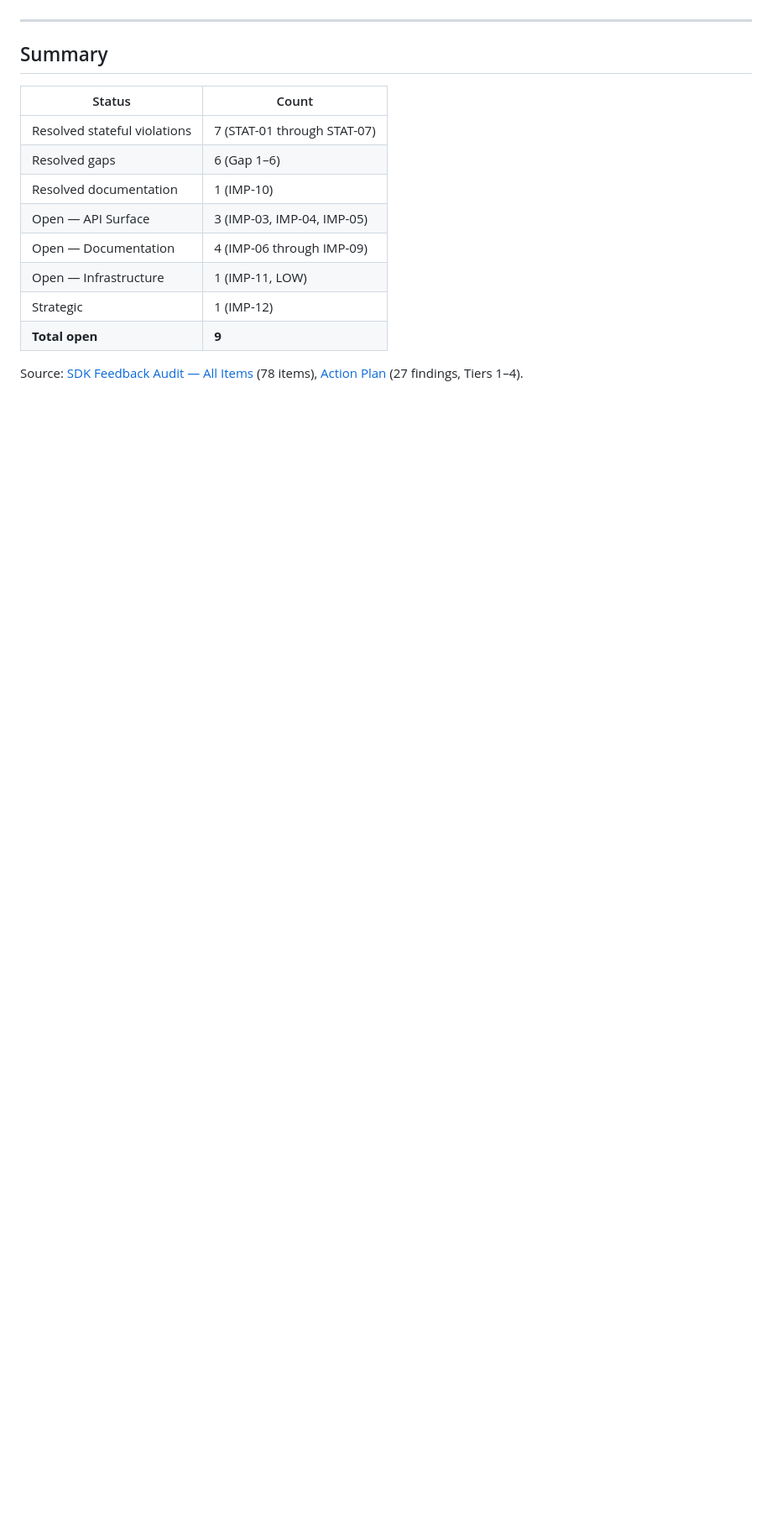
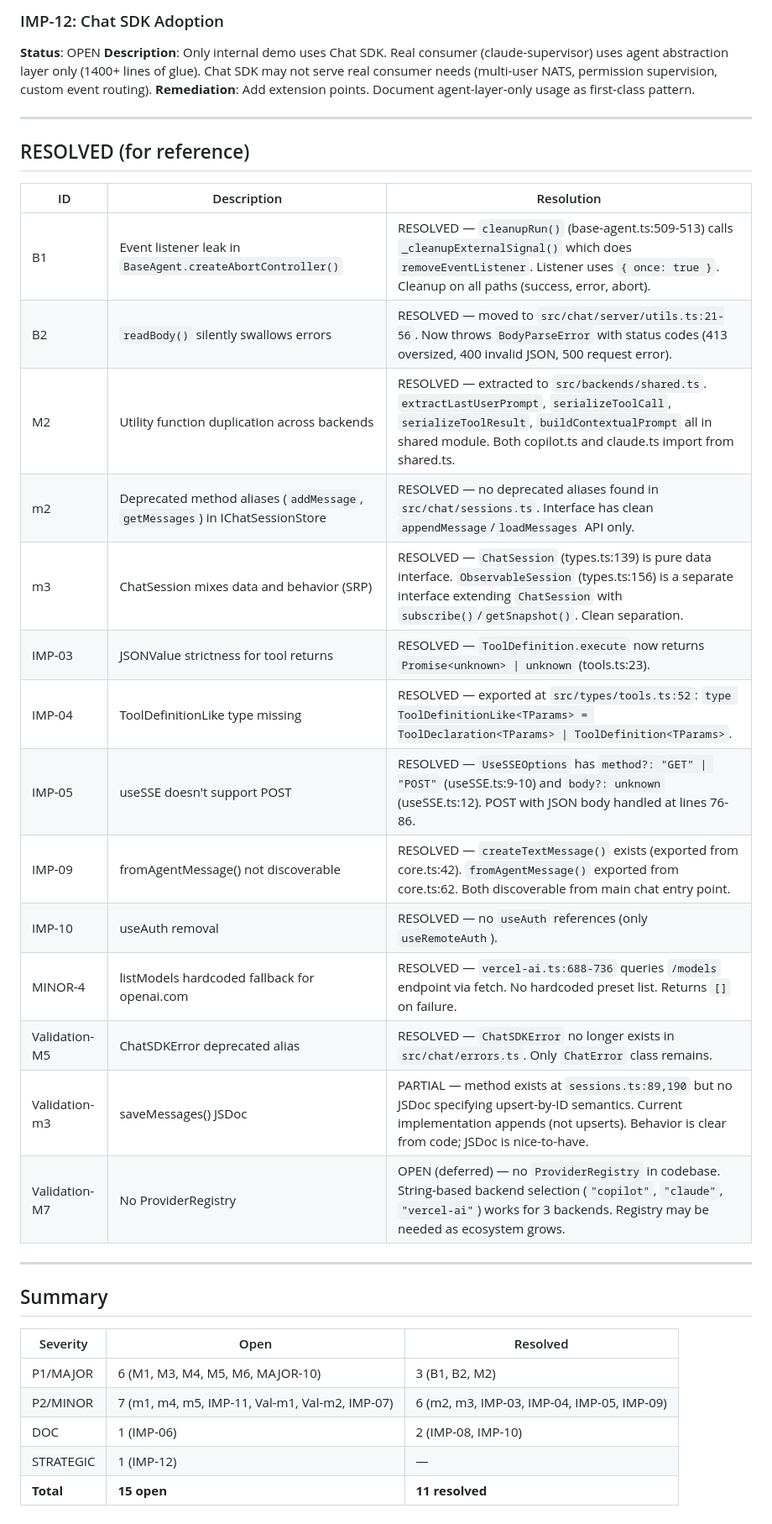
Before and after one commit to witqq/agent-sdk, a Markdown page: docs/architecture/risks-and-debt.md, the part around one of its changes. Shown at 84% size. Drawn GitHub-style; blank space fills up the shorter version.

```diff
--- a/docs/architecture/risks-and-debt.md
+++ b/docs/architecture/risks-and-debt.md
@@ -169,17 +157,38 @@ Cross-referenced with [moira-ws/sdk-feedback-audit-20260227-2101/all-items.md](.
+### IMP-12: Chat SDK Adoption
+
+**Status**: OPEN
+**Description**: Only internal demo uses Chat SDK. Real consumer (claude-supervisor) uses agent abstraction layer only (1400+ lines of glue). Chat SDK may not serve real consumer needs (multi-user NATS, permission supervision, custom event routing).
+**Remediation**: Add extension points. Document agent-layer-only usage as first-class pattern.
+
+---
+
+## RESOLVED (for reference)
+
+| ID | Description | Resolution |
+|----|-------------|-----------|
+| B1 | Event listener leak in `BaseAgent.createAbortController()` | RESOLVED — `cleanupRun()` (base-agent.ts:509-513) calls `_cleanupExternalSignal()` which does `removeEventListener`. Listener uses `{ once: true }`. Cleanup on all paths (success, error, abort). |
+| B2 | `readBody()` silently swallows errors | RESOLVED — moved to `src/chat/server/utils.ts:21-56`. Now throws `BodyParseError` with status codes (413 oversized, 400 invalid JSON, 500 request error). |
+| M2 | Utility function duplication across backends | RESOLVED — extracted to `src/backends/shared.ts`. `extractLastUserPrompt`, `serializeToolCall`, `serializeToolResult`, `buildContextualPrompt` all in shared module. Both copilot.ts and claude.ts import from shared.ts. |
+| m2 | Deprecated method aliases (`addMessage`, `getMessages`) in IChatSessionStore | RESOLVED — no deprecated aliases found in `src/chat/sessions.ts`. Interface has clean `appendMessage`/`loadMessages` API only. |
+| m3 | ChatSession mixes data and behavior (SRP) | RESOLVED — `ChatSession` (types.ts:139) is pure data interface. `ObservableSession` (types.ts:156) is a separate interface extending `ChatSession` with `subscribe()`/`getSnapshot()`. Clean separation. |
+| IMP-03 | JSONValue strictness for tool returns | RESOLVED — `ToolDefinition.execute` now returns `Promise<unknown> \| unknown` (tools.ts:23). |
+| IMP-04 | ToolDefinitionLike type missing | RESOLVED — exported at `src/types/tools.ts:52`: `type ToolDefinitionLike<TParams> = ToolDeclaration<TParams> \| ToolDefinition<TParams>`. |
+| IMP-05 | useSSE doesn't support POST | RESOLVED — `UseSSEOptions` has `method?: "GET" \| "POST"` (useSSE.ts:9-10) and `body?: unknown` (useSSE.ts:12). POST with JSON body handled at lines 76-86. |
+| IMP-09 | fromAgentMessage() not discoverable | RESOLVED — `createTextMessage()` exists (exported from core.ts:42). `fromAgentMessage()` exported from core.ts:62. Both discoverable from main chat entry point. |
+| IMP-10 | useAuth removal | RESOLVED — no `useAuth` references (only `useRemoteAuth`). |
+| MINOR-4 | listModels hardcoded fallback for openai.com | RESOLVED — `vercel-ai.ts:688-736` queries `/models` endpoint via fetch. No hardcoded preset list. Returns `[]` on failure. |
+| Validation-M5 | ChatSDKError deprecated alias | RESOLVED — `ChatSDKError` no longer exists in `src/chat/errors.ts`. Only `ChatError` class remains. |
+| Validation-m3 | saveMessages() JSDoc | PARTIAL — method exists at `sessions.ts:89,190` but no JSDoc specifying upsert-by-ID semantics. Current implementation appends (not upserts). Behavior is clear from code; JSDoc is nice-to-have. |
+| Validation-M7 | No ProviderRegistry | OPEN (deferred) — no `ProviderRegistry` in codebase. String-based backend selection (`"copilot"`, `"claude"`, `"vercel-ai"`) works for 3 backends. Registry may be needed as ecosystem grows. |
 
 ---
 
 ## Summary
 
-| Status | Count |
-|--------|-------|
-| Resolved stateful violations | 7 (STAT-01 through STAT-07) |
-| Resolved gaps | 6 (Gap 1–6) |
-| Resolved documentation | 1 (IMP-10) |
-| Open — API Surface | 3 (IMP-03, IMP-04, IMP-05) |
-| Open — Documentation | 4 (IMP-06 through IMP-09) |
-| Open — Infrastructure | 1 (IMP-11, LOW) |
-| Strategic | 1 (IMP-12) |
-| **Total open** | **9** |
-
-Source: [SDK Feedback Audit — All Items](../../moira-ws/sdk-feedback-audit-20260227-2101/all-items.md) (78 items), [Action Plan](../../moira-ws/sdk-feedback-audit-20250301-0700/step-4/action-plan.md) (27 findings, Tiers 1–4).
+| Severity | Open | Resolved |
+|----------|------|----------|
+| P1/MAJOR | 6 (M1, M3, M4, M5, M6, MAJOR-10) | 3 (B1, B2, M2) |
+| P2/MINOR | 7 (m1, m4, m5, IMP-11, Val-m1, Val-m2, IMP-07) | 6 (m2, m3, IMP-03, IMP-04, IMP-05, IMP-09) |
+| DOC | 1 (IMP-06) | 2 (IMP-08, IMP-10) |
+| STRATEGIC | 1 (IMP-12) | — |
+| **Total** | **15 open** | **11 resolved** |
```
Also changed, not shown: other parts of docs/architecture/risks-and-debt.md (+98 -110 lines).
